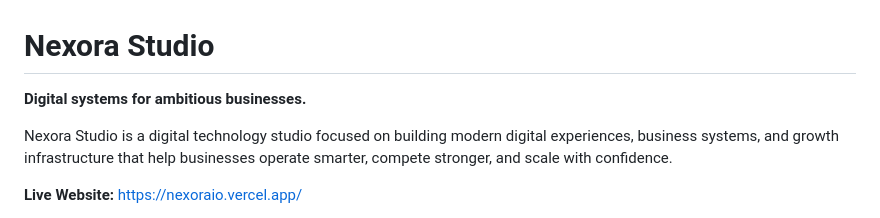
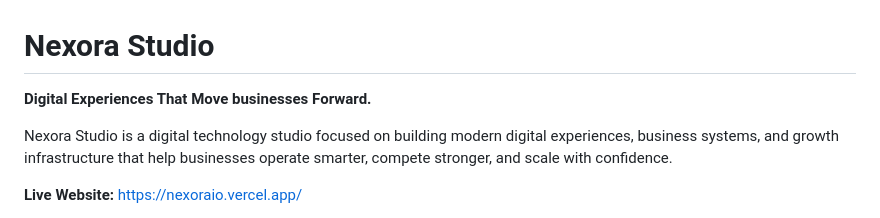
Before and after one commit to salonflow01-svg/Nexora-Main, a Markdown page: README.md, the part around the change. Rendered like a GitHub page.

```diff
--- a/README.md
+++ b/README.md
@@ -1,6 +1,6 @@
 # Nexora Studio
 
-**Digital systems for ambitious businesses.**
+**Digital Experiences That Move businesses Forward.**
 
 Nexora Studio is a digital technology studio focused on building modern digital experiences, business systems, and growth infrastructure that help businesses operate smarter, compete stronger, and scale with confidence.
 
```
